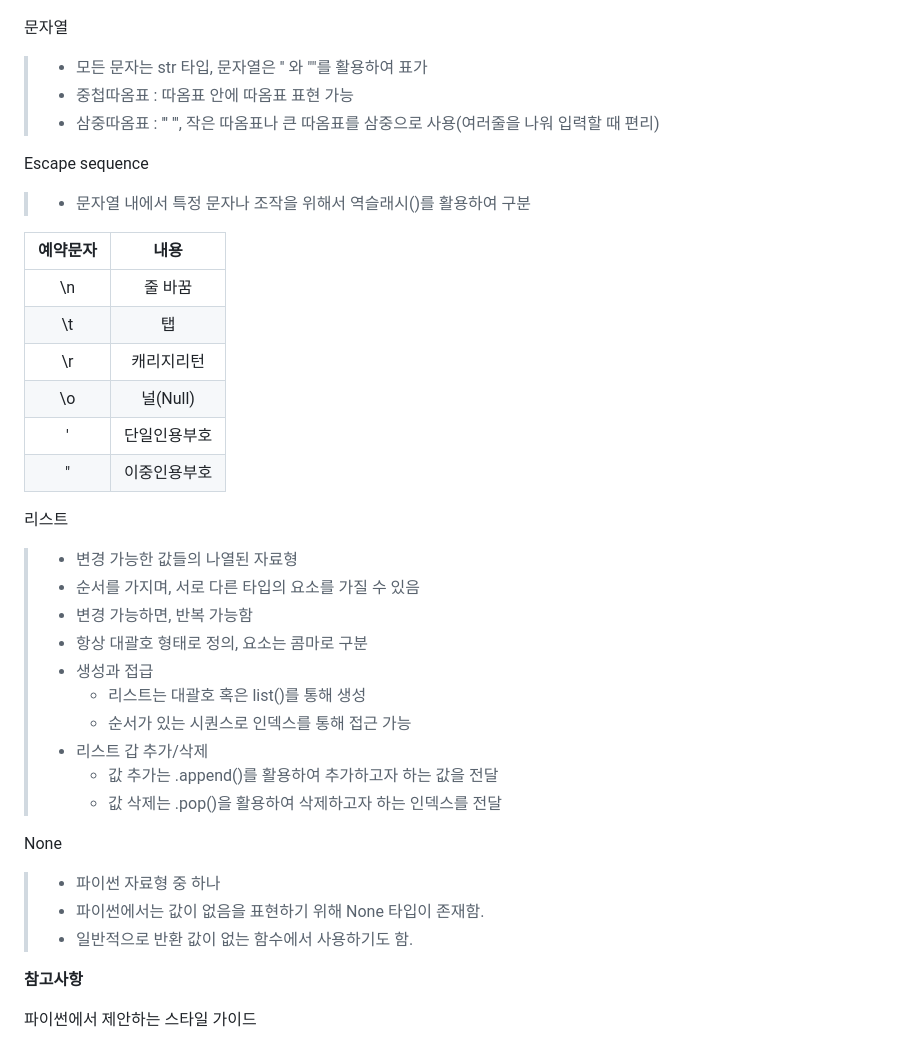
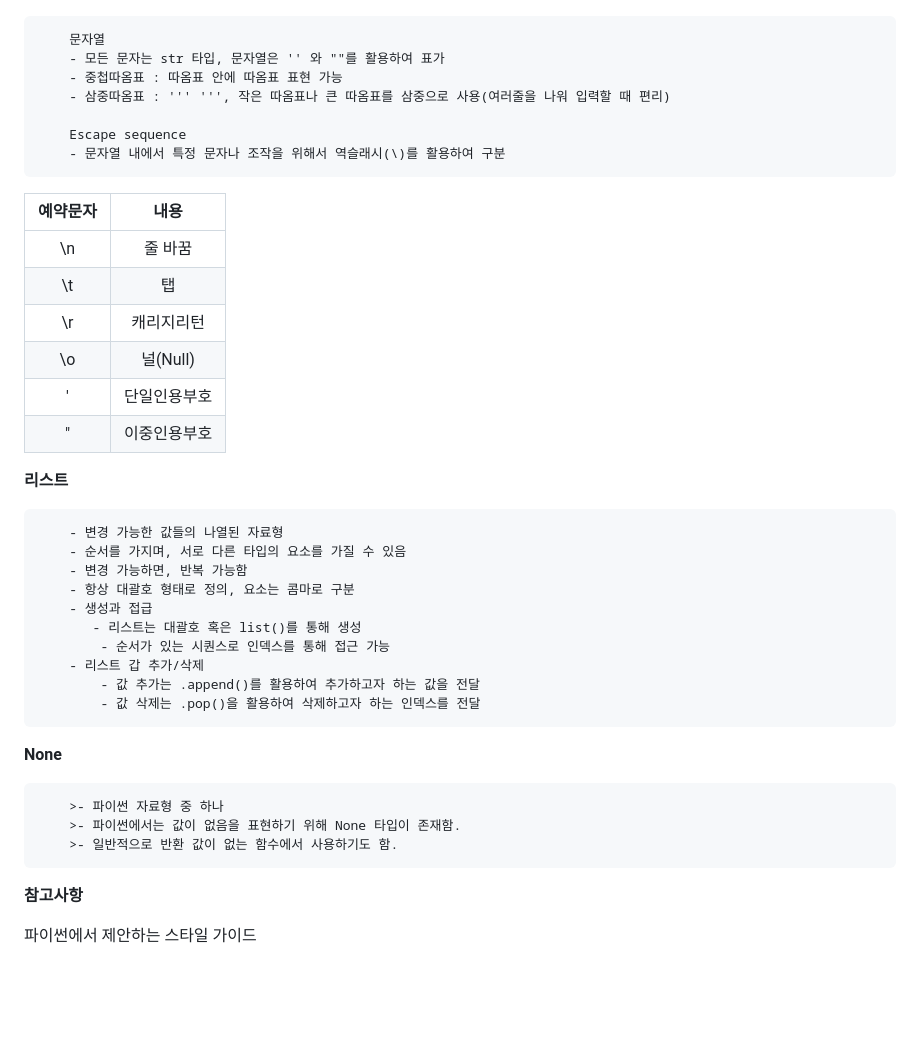
Before and after one commit to zzgh06/TIL, a Markdown page: python기초.md, the part around one of its changes. GitHub-like rendering; blank space fills up the shorter version.

```diff
--- a/python기초.md
+++ b/python기초.md
@@ -102,13 +102,13 @@
 >- 컬렉션 / 비시퀀스 : 세트, 딕셔너리
 >   - ![시퀀스형주요공통연산자](시퀀스형주요공통연산자.png)
 
-문자열
->- 모든 문자는 str 타입, 문자열은 '' 와 ""를 활용하여 표가
->- 중첩따옴표 : 따옴표 안에 따옴표 표현 가능
->- 삼중따옴표 : ''' ''', 작은 따옴표나 큰 따옴표를 삼중으로 사용(여러줄을 나워 입력할 때 편리)
+        문자열
+        - 모든 문자는 str 타입, 문자열은 '' 와 ""를 활용하여 표가
+        - 중첩따옴표 : 따옴표 안에 따옴표 표현 가능
+        - 삼중따옴표 : ''' ''', 작은 따옴표나 큰 따옴표를 삼중으로 사용(여러줄을 나워 입력할 때 편리)
 
-Escape sequence
->- 문자열 내에서 특정 문자나 조작을 위해서 역슬래시(\)를 활용하여 구분
+        Escape sequence
+        - 문자열 내에서 특정 문자나 조작을 위해서 역슬래시(\)를 활용하여 구분
 
 |예약문자|내용|
 |:---:|:---:|
@@ -119,22 +119,24 @@ Escape sequence
 |\'|단일인용부호|
 |\"|이중인용부호|
 
-리스트
->- 변경 가능한 값들의 나열된 자료형
->- 순서를 가지며, 서로 다른 타입의 요소를 가질 수 있음
->- 변경 가능하면, 반복 가능함
->- 항상 대괄호 형태로 정의, 요소는 콤마로 구분
->- 생성과 접급
->   - 리스트는 대괄호 혹은 list()를 통해 생성
->   - 순서가 있는 시퀀스로 인덱스를 통해 접근 가능
->- 리스트 갑 추가/삭제
->   - 값 추가는 .append()를 활용하여 추가하고자 하는 값을 전달
->   - 값 삭제는 .pop()을 활용하여 삭제하고자 하는 인덱스를 전달
+**리스트**
 
-None
->- 파이썬 자료형 중 하나
->- 파이썬에서는 값이 없음을 표현하기 위해 None 타입이 존재함.
->- 일반적으로 반환 값이 없는 함수에서 사용하기도 함.
+        - 변경 가능한 값들의 나열된 자료형
+        - 순서를 가지며, 서로 다른 타입의 요소를 가질 수 있음
+        - 변경 가능하면, 반복 가능함
+        - 항상 대괄호 형태로 정의, 요소는 콤마로 구분
+        - 생성과 접급
+           - 리스트는 대괄호 혹은 list()를 통해 생성
+            - 순서가 있는 시퀀스로 인덱스를 통해 접근 가능
+        - 리스트 갑 추가/삭제
+            - 값 추가는 .append()를 활용하여 추가하고자 하는 값을 전달
+            - 값 삭제는 .pop()을 활용하여 삭제하고자 하는 인덱스를 전달
+
+**None**
+
+        >- 파이썬 자료형 중 하나
+        >- 파이썬에서는 값이 없음을 표현하기 위해 None 타입이 존재함.
+        >- 일반적으로 반환 값이 없는 함수에서 사용하기도 함.
 
 **참고사항**
 
```
Also changed, not shown: other parts of python기초.md (+47 -47 lines).
